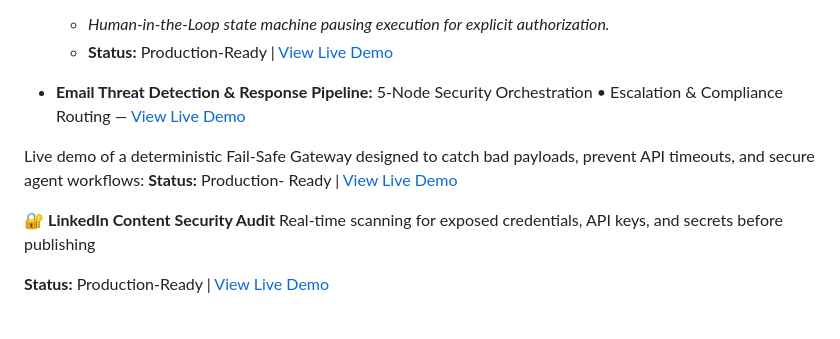
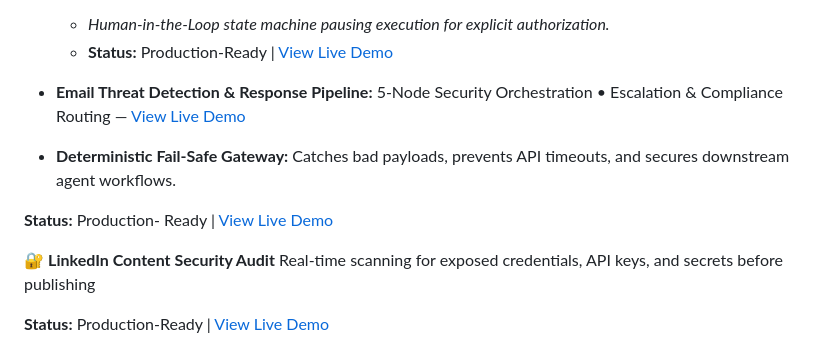
Before and after one commit to rcortez056-spec/Ramon-Cortez, a Markdown page: README.md, the part around the change. GitHub-like rendering; blank space fills up the shorter version.

Commit message:
Clarify Fail-Safe Gateway description in README
Updated description of the Deterministic Fail-Safe Gateway for clarity.

```diff
--- a/README.md
+++ b/README.md
@@ -175,7 +175,8 @@ A high-impact revenue engine tracking active client acquisition pipelines, autom
 
 * **Email Threat Detection & Response Pipeline:** 5-Node Security Orchestration • Escalation & Compliance Routing — [View Live Demo](https://ramon-email-threat.netlify.app)
 
-Live demo of a deterministic Fail-Safe Gateway designed to catch bad payloads, prevent API timeouts, and secure agent workflows:
+* **Deterministic Fail-Safe Gateway:** Catches bad payloads, prevents API timeouts, and secures downstream agent workflows.
+
 **Status:** Production- Ready | [View Live Demo](https://ramon-fail-safe.netlify.app)
 
 🔐 **LinkedIn Content Security Audit**
```
